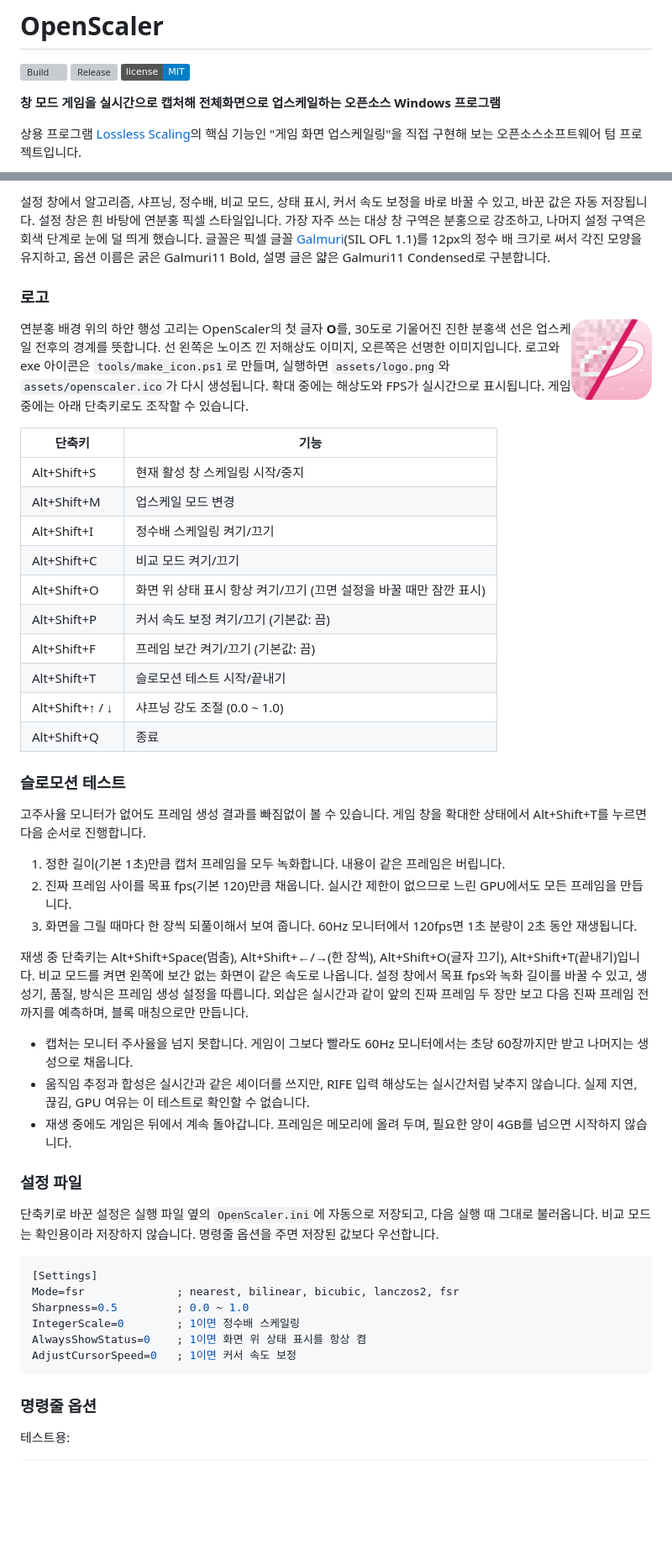
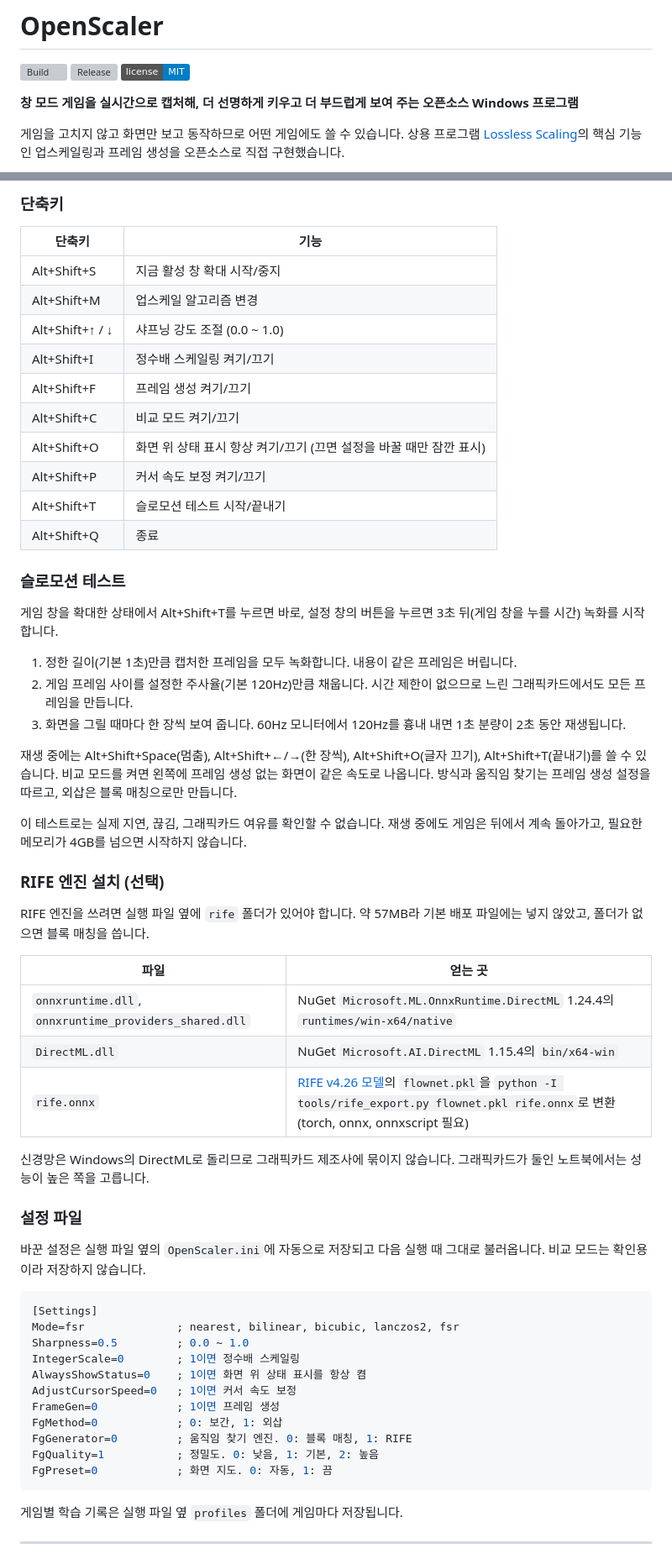
Before and after one commit to kojunpyo/OpenScaler, a Markdown page: README.md, 2 parts joined by grey strips. Shown at 84% size. Drawn GitHub-style; badges without logos; blank space fills up the shorter version; grey boxes are pictures that could not be loaded.

````diff
--- a/README.md
+++ b/README.md
@@ -6,7 +6,7 @@
 [![Release](https://img.shields.io/github/v/release/kojunpyo/OpenScaler)](https://github.com/kojunpyo/OpenScaler/releases/latest)
 [![License: MIT](https://img.shields.io/badge/license-MIT-blue.svg)](LICENSE)
 
-**창 모드 게임을 실시간으로 캡처해 전체화면으로 업스케일하는 오픈소스 Windows 프로그램**
+**창 모드 게임을 실시간으로 캡처해, 더 선명하게 키우고 더 부드럽게 보여 주는 오픈소스 Windows 프로그램**
 
-상용 프로그램 [Lossless Scaling](https://store.steampowered.com/app/993090/Lossless_Scaling/)의 핵심 기능인 "게임 화면 업스케일링"을 직접 구현해 보는 오픈소스소프트웨어 텀 프로젝트입니다.
+게임을 고치지 않고 화면만 보고 동작하므로 어떤 게임에도 쓸 수 있습니다. 상용 프로그램 [Lossless Scaling](https://store.steampowered.com/app/993090/Lossless_Scaling/)의 핵심 기능인 업스케일링과 프레임 생성을 오픈소스로 직접 구현했습니다.
 
@@ -150,48 +150,46 @@ OpenScaler는 같은 원리를 오픈소스로 구현하고, 각 단계(화면
 
-설정 창에서 알고리즘, 샤프닝, 정수배, 비교 모드, 상태 표시, 커서 속도 보정을 바로 바꿀 수 있고, 바꾼 값은 자동 저장됩니다.
-설정 창은 흰 바탕에 연분홍 픽셀 스타일입니다. 가장 자주 쓰는 대상 창 구역은 분홍으로 강조하고, 나머지 설정 구역은 회색 단계로 눈에 덜 띄게 했습니다. 글꼴은 픽셀 글꼴 [Galmuri](https://github.com/quiple/galmuri)(SIL OFL 1.1)를 12px의 정수 배 크기로 써서 각진 모양을 유지하고,
-옵션 이름은 굵은 Galmuri11 Bold, 설명 글은 얇은 Galmuri11 Condensed로 구분합니다.
-
-### 로고
-
-<img src="assets/logo.png" width="96" align="right" alt="로고">
-
-연분홍 배경 위의 하얀 행성 고리는 OpenScaler의 첫 글자 **O**를, 30도로 기울어진 진한 분홍색 선은 업스케일 전후의 경계를 뜻합니다.
-선 왼쪽은 노이즈 낀 저해상도 이미지, 오른쪽은 선명한 이미지입니다.
-로고와 exe 아이콘은 `tools/make_icon.ps1`로 만들며, 실행하면 `assets/logo.png`와 `assets/openscaler.ico`가 다시 생성됩니다.
-확대 중에는 해상도와 FPS가 실시간으로 표시됩니다. 게임 중에는 아래 단축키로도 조작할 수 있습니다.
+### 단축키
 
 | 단축키 | 기능 |
 |---|---|
-| Alt+Shift+S | 현재 활성 창 스케일링 시작/중지 |
-| Alt+Shift+M | 업스케일 모드 변경 |
+| Alt+Shift+S | 지금 활성 창 확대 시작/중지 |
+| Alt+Shift+M | 업스케일 알고리즘 변경 |
+| Alt+Shift+↑ / ↓ | 샤프닝 강도 조절 (0.0 ~ 1.0) |
 | Alt+Shift+I | 정수배 스케일링 켜기/끄기 |
+| Alt+Shift+F | 프레임 생성 켜기/끄기 |
 | Alt+Shift+C | 비교 모드 켜기/끄기 |
 | Alt+Shift+O | 화면 위 상태 표시 항상 켜기/끄기 (끄면 설정을 바꿀 때만 잠깐 표시) |
-| Alt+Shift+P | 커서 속도 보정 켜기/끄기 (기본값: 끔) |
-| Alt+Shift+F | 프레임 보간 켜기/끄기 (기본값: 끔) |
+| Alt+Shift+P | 커서 속도 보정 켜기/끄기 |
 | Alt+Shift+T | 슬로모션 테스트 시작/끝내기 |
-| Alt+Shift+↑ / ↓ | 샤프닝 강도 조절 (0.0 ~ 1.0) |
 | Alt+Shift+Q | 종료 |
 
 ### 슬로모션 테스트
 
-고주사율 모니터가 없어도 프레임 생성 결과를 빠짐없이 볼 수 있습니다. 게임 창을 확대한 상태에서 Alt+Shift+T를 누르면 다음 순서로 진행합니다.
+게임 창을 확대한 상태에서 Alt+Shift+T를 누르면 바로, 설정 창의 버튼을 누르면 3초 뒤(게임 창을 누를 시간) 녹화를 시작합니다.
 
-1. 정한 길이(기본 1초)만큼 캡처 프레임을 모두 녹화합니다. 내용이 같은 프레임은 버립니다.
-2. 진짜 프레임 사이를 목표 fps(기본 120)만큼 채웁니다. 실시간 제한이 없으므로 느린 GPU에서도 모든 프레임을 만듭니다.
-3. 화면을 그릴 때마다 한 장씩 되풀이해서 보여 줍니다. 60Hz 모니터에서 120fps면 1초 분량이 2초 동안 재생됩니다.
+1. 정한 길이(기본 1초)만큼 캡처한 프레임을 모두 녹화합니다. 내용이 같은 프레임은 버립니다.
+2. 게임 프레임 사이를 설정한 주사율(기본 120Hz)만큼 채웁니다. 시간 제한이 없으므로 느린 그래픽카드에서도 모든 프레임을 만듭니다.
+3. 화면을 그릴 때마다 한 장씩 보여 줍니다. 60Hz 모니터에서 120Hz를 흉내 내면 1초 분량이 2초 동안 재생됩니다.
 
-재생 중 단축키는 Alt+Shift+Space(멈춤), Alt+Shift+←/→(한 장씩), Alt+Shift+O(글자 끄기), Alt+Shift+T(끝내기)입니다. 비교 모드를 켜면 왼쪽에 보간 없는 화면이 같은 속도로 나옵니다. 설정 창에서 목표 fps와 녹화 길이를 바꿀 수 있고, 생성기, 품질, 방식은 프레임 생성 설정을 따릅니다. 외삽은 실시간과 같이 앞의 진짜 프레임 두 장만 보고 다음 진짜 프레임 전까지를 예측하며, 블록 매칭으로만 만듭니다.
+재생 중에는 Alt+Shift+Space(멈춤), Alt+Shift+←/→(한 장씩), Alt+Shift+O(글자 끄기), Alt+Shift+T(끝내기)를 쓸 수 있습니다. 비교 모드를 켜면 왼쪽에 프레임 생성 없는 화면이 같은 속도로 나옵니다. 방식과 움직임 찾기는 프레임 생성 설정을 따르고, 외삽은 블록 매칭으로만 만듭니다.
 
-- 캡처는 모니터 주사율을 넘지 못합니다. 게임이 그보다 빨라도 60Hz 모니터에서는 초당 60장까지만 받고 나머지는 생성으로 채웁니다.
-- 움직임 추정과 합성은 실시간과 같은 셰이더를 쓰지만, RIFE 입력 해상도는 실시간처럼 낮추지 않습니다. 실제 지연, 끊김, GPU 여유는 이 테스트로 확인할 수 없습니다.
-- 재생 중에도 게임은 뒤에서 계속 돌아갑니다. 프레임은 메모리에 올려 두며, 필요한 양이 4GB를 넘으면 시작하지 않습니다.
+이 테스트로는 실제 지연, 끊김, 그래픽카드 여유를 확인할 수 없습니다. 재생 중에도 게임은 뒤에서 계속 돌아가고, 필요한 메모리가 4GB를 넘으면 시작하지 않습니다.
+
+### RIFE 엔진 설치 (선택)
+
+RIFE 엔진을 쓰려면 실행 파일 옆에 `rife` 폴더가 있어야 합니다. 약 57MB라 기본 배포 파일에는 넣지 않았고, 폴더가 없으면 블록 매칭을 씁니다.
+
+| 파일 | 얻는 곳 |
+|---|---|
+| `onnxruntime.dll`, `onnxruntime_providers_shared.dll` | NuGet `Microsoft.ML.OnnxRuntime.DirectML` 1.24.4의 `runtimes/win-x64/native` |
+| `DirectML.dll` | NuGet `Microsoft.AI.DirectML` 1.15.4의 `bin/x64-win` |
+| `rife.onnx` | [RIFE v4.26 모델](https://huggingface.co/hzwer/RIFE)의 `flownet.pkl`을 `python -I tools/rife_export.py flownet.pkl rife.onnx`로 변환 (torch, onnx, onnxscript 필요) |
+
+신경망은 Windows의 DirectML로 돌리므로 그래픽카드 제조사에 묶이지 않습니다. 그래픽카드가 둘인 노트북에서는 성능이 높은 쪽을 고릅니다.
 
 ### 설정 파일
 
-단축키로 바꾼 설정은 실행 파일 옆의 `OpenScaler.ini`에 자동으로 저장되고, 다음 실행 때 그대로 불러옵니다.
-비교 모드는 확인용이라 저장하지 않습니다. 명령줄 옵션을 주면 저장된 값보다 우선합니다.
+바꾼 설정은 실행 파일 옆의 `OpenScaler.ini`에 자동으로 저장되고 다음 실행 때 그대로 불러옵니다. 비교 모드는 확인용이라 저장하지 않습니다.
 
 ```ini
 [Settings]
@@ -200,9 +198,14 @@ Sharpness=0.5         ; 0.0 ~ 1.0
 IntegerScale=0        ; 1이면 정수배 스케일링
 AlwaysShowStatus=0    ; 1이면 화면 위 상태 표시를 항상 켬
 AdjustCursorSpeed=0   ; 1이면 커서 속도 보정
+FrameGen=0            ; 1이면 프레임 생성
+FgMethod=0            ; 0: 보간, 1: 외삽
+FgGenerator=0         ; 움직임 찾기 엔진. 0: 블록 매칭, 1: RIFE
+FgQuality=1           ; 정밀도. 0: 낮음, 1: 기본, 2: 높음
+FgPreset=0            ; 화면 지도. 0: 자동, 1: 끔
 ```
 
-### 명령줄 옵션
+게임별 학습 기록은 실행 파일 옆 `profiles` 폴더에 게임마다 저장됩니다.
 
-테스트용:
+---
 
````
Also changed, not shown: other parts of README.md (+221 -194 lines), CLAUDE.md (+2 -2 lines), docs/frame-generation-plan.md (+3 -2 lines), docs/demo.png (deleted), docs/gui.png, 5 other files.
